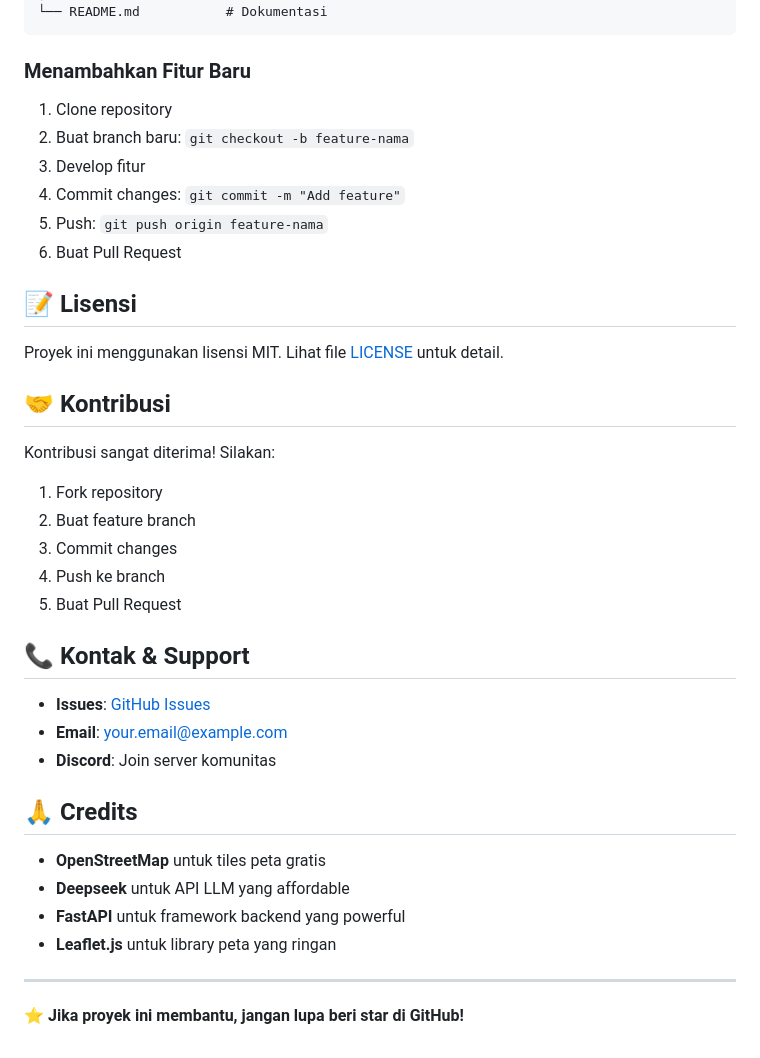
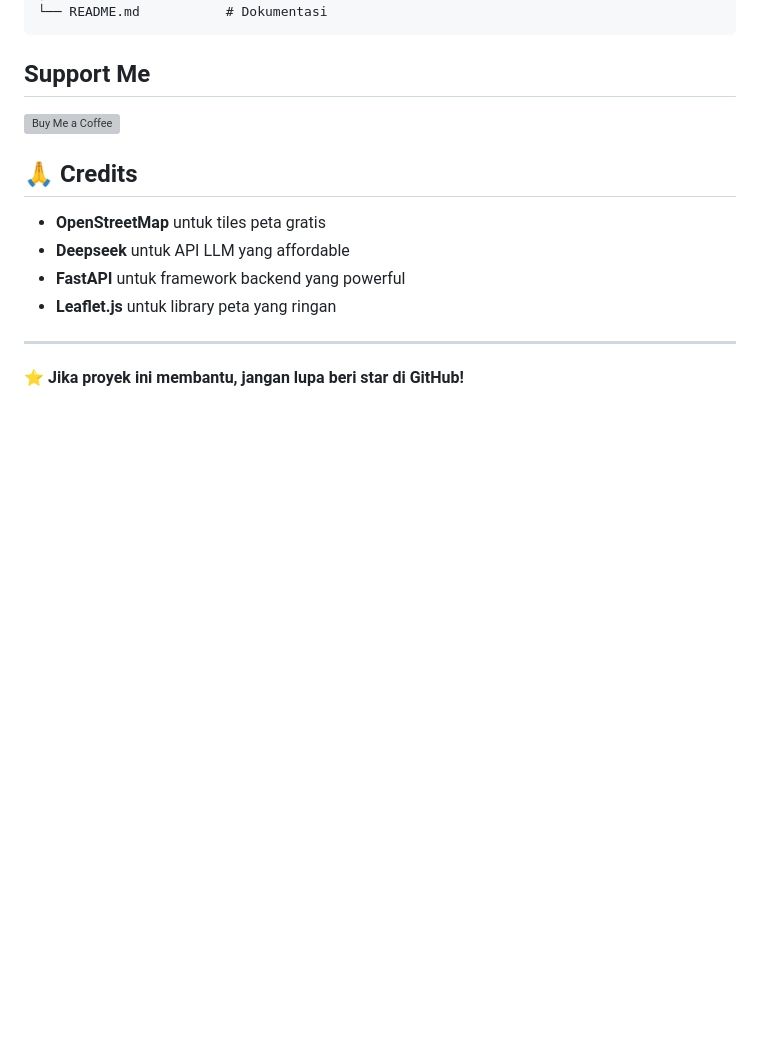
Before and after one commit to agustridy/travel_planner_ai, a Markdown page: README.md, the part around the change printed below. Drawn GitHub-style; blank space fills up the shorter version; grey boxes are pictures that could not be loaded.

Commit message:
Remove outdated API info, screenshots, and contribution guidelines from README; add support section.

````diff
--- a/README.md
+++ b/README.md
@@ -159,32 +142,8 @@ travel-planner-ai/
 └── README.md           # Dokumentasi
 ```
 
-### Menambahkan Fitur Baru
-1. Clone repository
-2. Buat branch baru: `git checkout -b feature-nama`
-3. Develop fitur
-4. Commit changes: `git commit -m "Add feature"`
-5. Push: `git push origin feature-nama`
-6. Buat Pull Request
-
-## 📝 Lisensi
-
-Proyek ini menggunakan lisensi MIT. Lihat file [LICENSE](LICENSE) untuk detail.
-
-## 🤝 Kontribusi
-
-Kontribusi sangat diterima! Silakan:
-1. Fork repository
-2. Buat feature branch
-3. Commit changes
-4. Push ke branch
-5. Buat Pull Request
-
-## 📞 Kontak & Support
-
-- **Issues**: [GitHub Issues](https://github.com/yourusername/travel-planner-ai/issues)
-- **Email**: your.email@example.com
-- **Discord**: Join server komunitas
+## Support Me
+[![Buy Me a Coffee](https://img.buymeacoffee.com/button-api/?text=Buy%20me%20a%20coffee&emoji=&slug=agustridy&button_colour=FFDD00&font_colour=000000&font_family=Arial&outline_colour=000000&coffee_colour=ffffff)](https://www.buymeacoffee.com/agustridy)
 
 ## 🙏 Credits
 
````
Also changed, not shown: other parts of README.md (+0 -17 lines).
